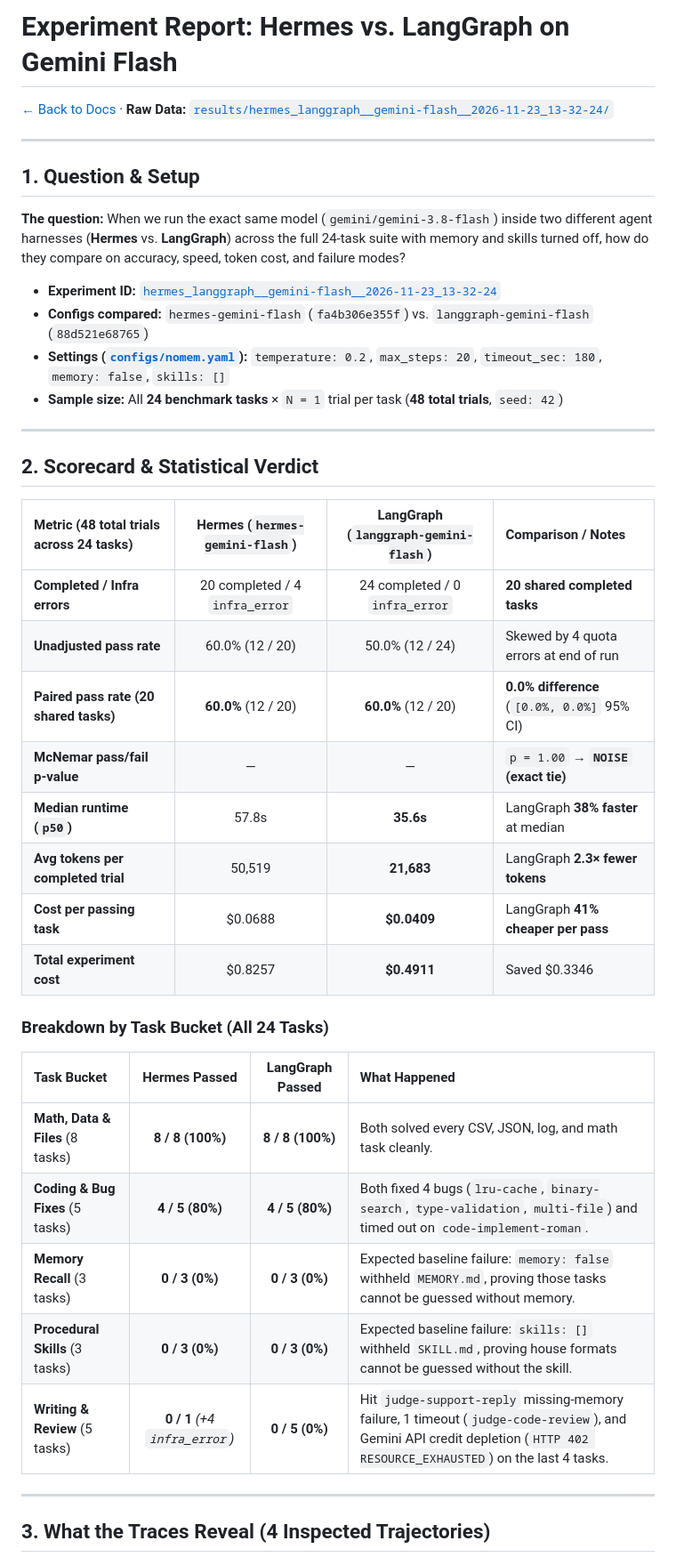
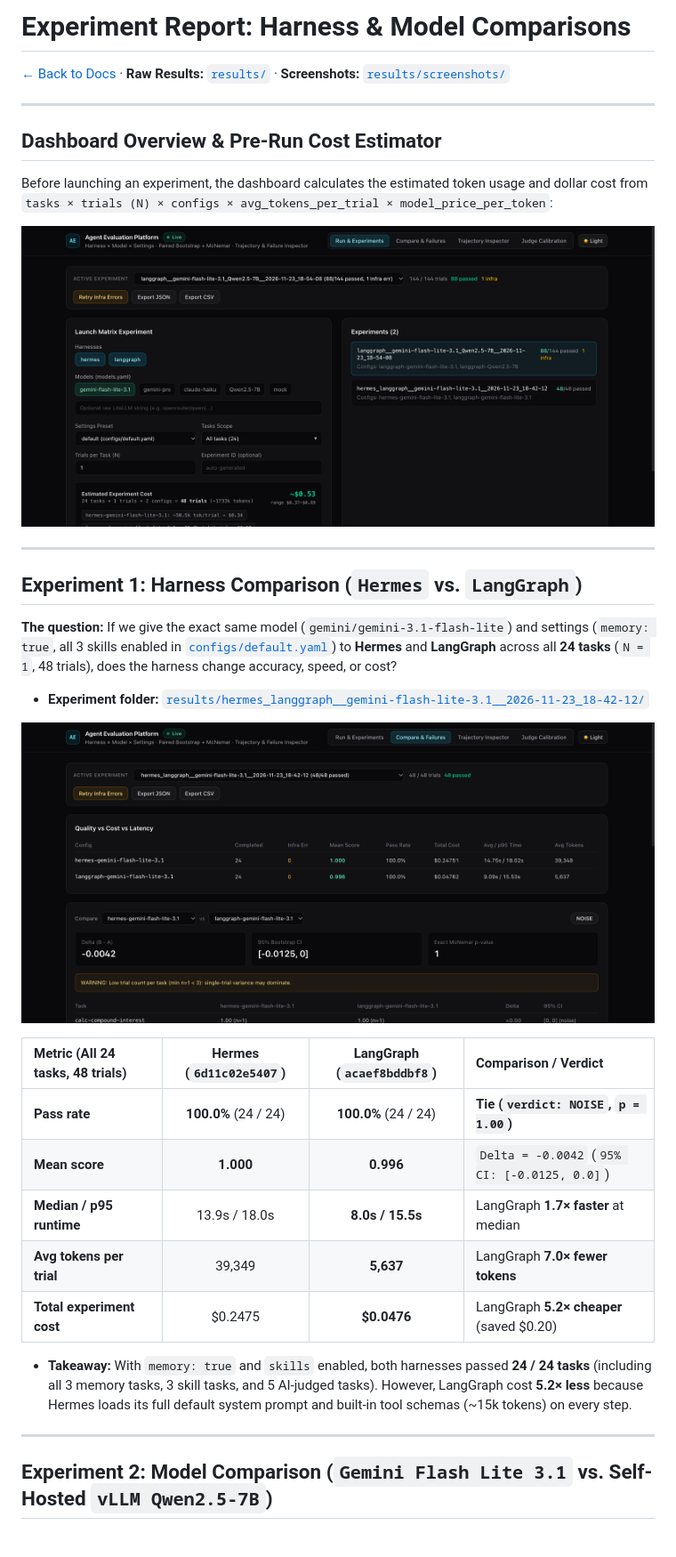
Before and after one commit to rpm360/agent-eval-platform, a Markdown page: docs/EXPERIMENT_RESULTS.md, the part around one of its changes. Shown at 89% size. Drawn GitHub-style; pictures changed too: docs/screenshots/01-run-and-cost-estimator-dark.png (added), docs/screenshots/02-exp1-hermes-vs-langgraph-compare.png (added).

```diff
--- a/docs/EXPERIMENT_RESULTS.md
+++ b/docs/EXPERIMENT_RESULTS.md
@@ -1,44 +1,36 @@
-# Experiment Report: Hermes vs. LangGraph on Gemini Flash
+# Experiment Report: Harness & Model Comparisons
 
-[← Back to Docs](./README.md) · **Raw Data:** [`results/hermes_langgraph__gemini-flash__2026-11-23_13-32-24/`](../results/hermes_langgraph__gemini-flash__2026-11-23_13-32-24/)
+[← Back to Docs](./README.md) · **Raw Results:** [`results/`](../results/) · **Screenshots:** [`results/screenshots/`](../results/screenshots/)
 
 ---
 
-## 1. Question & Setup
+## Dashboard Overview & Pre-Run Cost Estimator
 
-**The question:** When we run the exact same model (`gemini/gemini-3.8-flash`) inside two different agent harnesses (**Hermes** vs. **LangGraph**) across the full 24-task suite with memory and skills turned off, how do they compare on accuracy, speed, token cost, and failure modes?
+Before launching an experiment, the dashboard calculates the estimated token usage and dollar cost from `tasks × trials (N) × configs × avg_tokens_per_trial × model_price_per_token`:
 
-- **Experiment ID:** [`hermes_langgraph__gemini-flash__2026-11-23_13-32-24`](../results/hermes_langgraph__gemini-flash__2026-11-23_13-32-24/manifest.json)
-- **Configs compared:** `hermes-gemini-flash` (`fa4b306e355f`) vs. `langgraph-gemini-flash` (`88d521e68765`)
-- **Settings ([`configs/nomem.yaml`](../configs/nomem.yaml)):** `temperature: 0.2`, `max_steps: 20`, `timeout_sec: 180`, `memory: false`, `skills: []`
-- **Sample size:** All **24 benchmark tasks** × `N = 1` trial per task (**48 total trials**, `seed: 42`)
+![Pre-run Cost Estimator & Experiment Launcher](./screenshots/01-run-and-cost-estimator-dark.png)
 
 ---
 
-## 2. Scorecard & Statistical Verdict
+## Experiment 1: Harness Comparison (`Hermes` vs. `LangGraph`)
 
-| Metric (48 total trials across 24 tasks) | Hermes (`hermes-gemini-flash`) | LangGraph (`langgraph-gemini-flash`) | Comparison / Notes |
+**The question:** If we give the exact same model (`gemini/gemini-3.1-flash-lite`) and settings (`memory: true`, all 3 skills enabled in [`configs/default.yaml`](../configs/default.yaml)) to **Hermes** and **LangGraph** across all **24 tasks** (`N = 1`, 48 trials), does the harness change accuracy, speed, or cost?
+
+- **Experiment folder:** [`results/hermes_langgraph__gemini-flash-lite-3.1__2026-11-23_18-42-12/`](../results/hermes_langgraph__gemini-flash-lite-3.1__2026-11-23_18-42-12/manifest.json)
+
+![Experiment 1 — Hermes vs. LangGraph Scorecard](./screenshots/02-exp1-hermes-vs-langgraph-compare.png)
+
+| Metric (All 24 tasks, 48 trials) | Hermes (`6d11c02e5407`) | LangGraph (`acaef8bddbf8`) | Comparison / Verdict |
 | :--- | :---: | :---: | :--- |
-| **Completed / Infra errors** | 20 completed / 4 `infra_error` | 24 completed / 0 `infra_error` | **20 shared completed tasks** |
-| **Unadjusted pass rate** | 60.0% (12 / 20) | 50.0% (12 / 24) | Skewed by 4 quota errors at end of run |
-| **Paired pass rate (20 shared tasks)** | **60.0%** (12 / 20) | **60.0%** (12 / 20) | **0.0% difference** (`[0.0%, 0.0%]` 95% CI) |
-| **McNemar pass/fail p-value** | — | — | `p = 1.00` → **`NOISE` (exact tie)** |
-| **Median runtime (`p50`)** | 57.8s | **35.6s** | LangGraph **38% faster** at median |
-| **Avg tokens per completed trial** | 50,519 | **21,683** | LangGraph **2.3× fewer tokens** |
-| **Cost per passing task** | \$0.0688 | **\$0.0409** | LangGraph **41% cheaper per pass** |
-| **Total experiment cost** | \$0.8257 | **\$0.4911** | Saved \$0.3346 |
+| **Pass rate** | **100.0%** (24 / 24) | **100.0%** (24 / 24) | **Tie (`verdict: NOISE`, `p = 1.00`)** |
+| **Mean score** | **1.000** | **0.996** | `Delta = -0.0042` (`95% CI: [-0.0125, 0.0]`) |
+| **Median / p95 runtime** | 13.9s / 18.0s | **8.0s / 15.5s** | LangGraph **1.7× faster** at median |
+| **Avg tokens per trial** | 39,349 | **5,637** | LangGraph **7.0× fewer tokens** |
+| **Total experiment cost** | \$0.2475 | **\$0.0476** | LangGraph **5.2× cheaper** (saved \$0.20) |
 
-### Breakdown by Task Bucket (All 24 Tasks)
-
-| Task Bucket | Hermes Passed | LangGraph Passed | What Happened |
-| :--- | :---: | :---: | :--- |
-| **Math, Data & Files** (8 tasks) | **8 / 8 (100%)** | **8 / 8 (100%)** | Both solved every CSV, JSON, log, and math task cleanly. |
-| **Coding & Bug Fixes** (5 tasks) | **4 / 5 (80%)** | **4 / 5 (80%)** | Both fixed 4 bugs (`lru-cache`, `binary-search`, `type-validation`, `multi-file`) and timed out on `code-implement-roman`. |
-| **Memory Recall** (3 tasks) | **0 / 3 (0%)** | **0 / 3 (0%)** | Expected baseline failure: `memory: false` withheld `MEMORY.md`, proving those tasks cannot be guessed without memory. |
-| **Procedural Skills** (3 tasks) | **0 / 3 (0%)** | **0 / 3 (0%)** | Expected baseline failure: `skills: []` withheld `SKILL.md`, proving house formats cannot be guessed without the skill. |
-| **Writing & Review** (5 tasks) | **0 / 1** *(+4 `infra_error`)* | **0 / 5 (0%)** | Hit `judge-support-reply` missing-memory failure, 1 timeout (`judge-code-review`), and Gemini API credit depletion (`HTTP 402 RESOURCE_EXHAUSTED`) on the last 4 tasks. |
+- **Takeaway:** With `memory: true` and `skills` enabled, both harnesses passed **24 / 24 tasks** (including all 3 memory tasks, 3 skill tasks, and 5 AI-judged tasks). However, LangGraph cost **5.2× less** because Hermes loads its full default system prompt and built-in tool schemas (~15k tokens) on every step.
 
 ---
 
-## 3. What the Traces Reveal (4 Inspected Trajectories)
+## Experiment 2: Model Comparison (`Gemini Flash Lite 3.1` vs. Self-Hosted `vLLM Qwen2.5-7B`)
 
```
Also changed, not shown: other parts of docs/EXPERIMENT_RESULTS.md (+35 -39 lines), docs/EXPERIMENT_GUIDE.md (+4 -4 lines), docs/README.md (+1 -1 lines), docs/screenshots/01-run-and-cost-estimator-light.png (added), docs/screenshots/03-exp2-gemini-vs-qwen-compare.png (added), docs/screenshots/04-exp2-failure-breakdown.png (added), docs/screenshots/05-trajectory-inspector.png (added).
